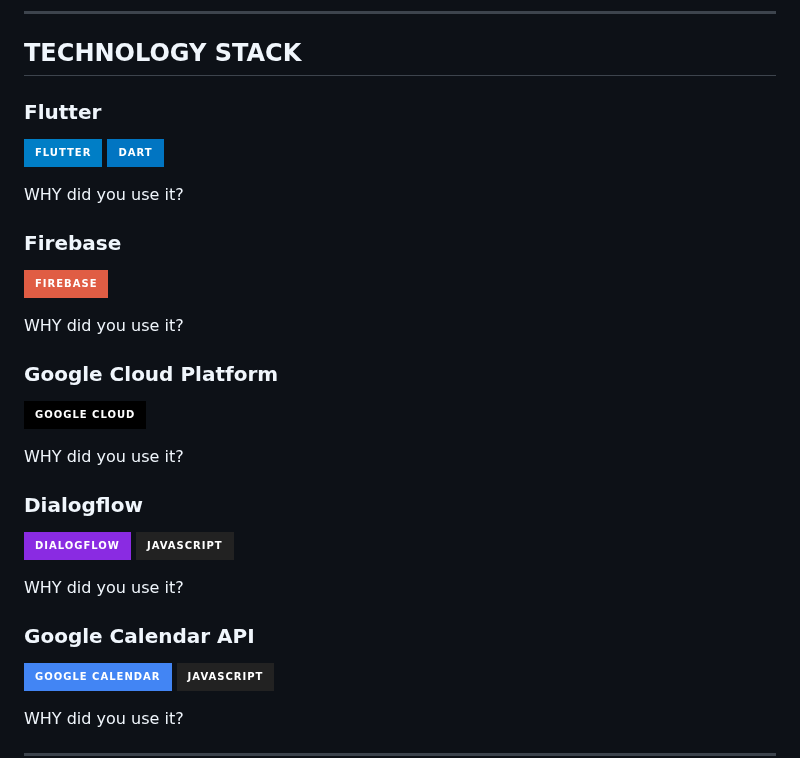
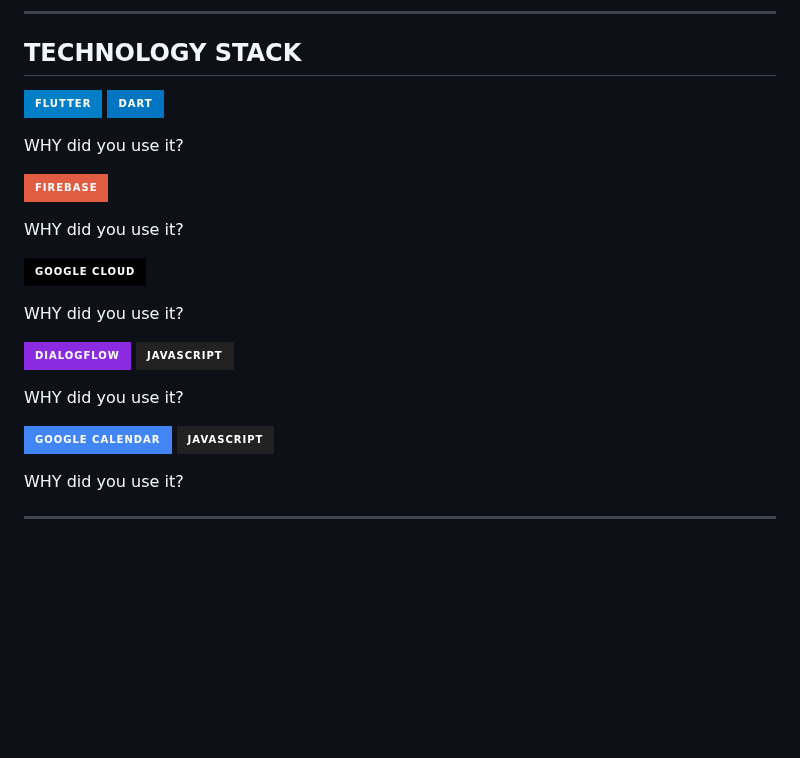
Before and after one commit to Pilar-App/pilar-app, a Markdown page: README.md, the part around the change. GitHub-like rendering; badges without logos; blank space fills up the shorter version.

```diff
--- a/README.md
+++ b/README.md
@@ -40,32 +40,27 @@ alt="Pilar - GDSC Solution Challenge 2023"/></a>
 
 ## TECHNOLOGY STACK
 
-### Flutter
-[![Flutter](https://img.shields.io/badge/-Flutter-blue?style=for-the-badge&logo=Flutter)](https://flutter.dev/)
-![Dart](https://img.shields.io/static/v1?style=for-the-badge&message=Dart&color=0175C2&logo=Dart&logoColor=FFFFFF&label=)
+[![Flutter](https://img.shields.io/badge/-Flutter-blue?style=for-the-badge&logo=Flutter)](https://flutter.dev/) ![Dart](https://img.shields.io/static/v1?style=for-the-badge&message=Dart&color=0175C2&logo=Dart&logoColor=FFFFFF&label=)
 
 WHY did you use it?
 
-### Firebase
+
 ![Firebase](https://img.shields.io/badge/-Firebase-red?style=for-the-badge&logo=Firebase)
 
 WHY did you use it?
 
 
-### Google Cloud Platform
 ![Google Cloud](https://img.shields.io/badge/-Google%20Cloud-black?style=for-the-badge&logo=Google-Cloud)
 
 WHY did you use it?
 
 
-### Dialogflow
 ![Dialogflow](https://img.shields.io/badge/-Dialogflow-blueviolet?style=for-the-badge&logo=Dialogflow)
 ![JavaScript](https://img.shields.io/static/v1?style=for-the-badge&message=JavaScript&color=222222&logo=JavaScript&logoColor=F7DF1E&label=)
 
 WHY did you use it?
 
 
-### Google Calendar API
 ![Google Calendar](https://img.shields.io/static/v1?style=for-the-badge&message=Google+Calendar&color=4285F4&logo=Google+Calendar&logoColor=FFFFFF&label=)
 ![JavaScript](https://img.shields.io/static/v1?style=for-the-badge&message=JavaScript&color=222222&logo=JavaScript&logoColor=F7DF1E&label=)
 
```
